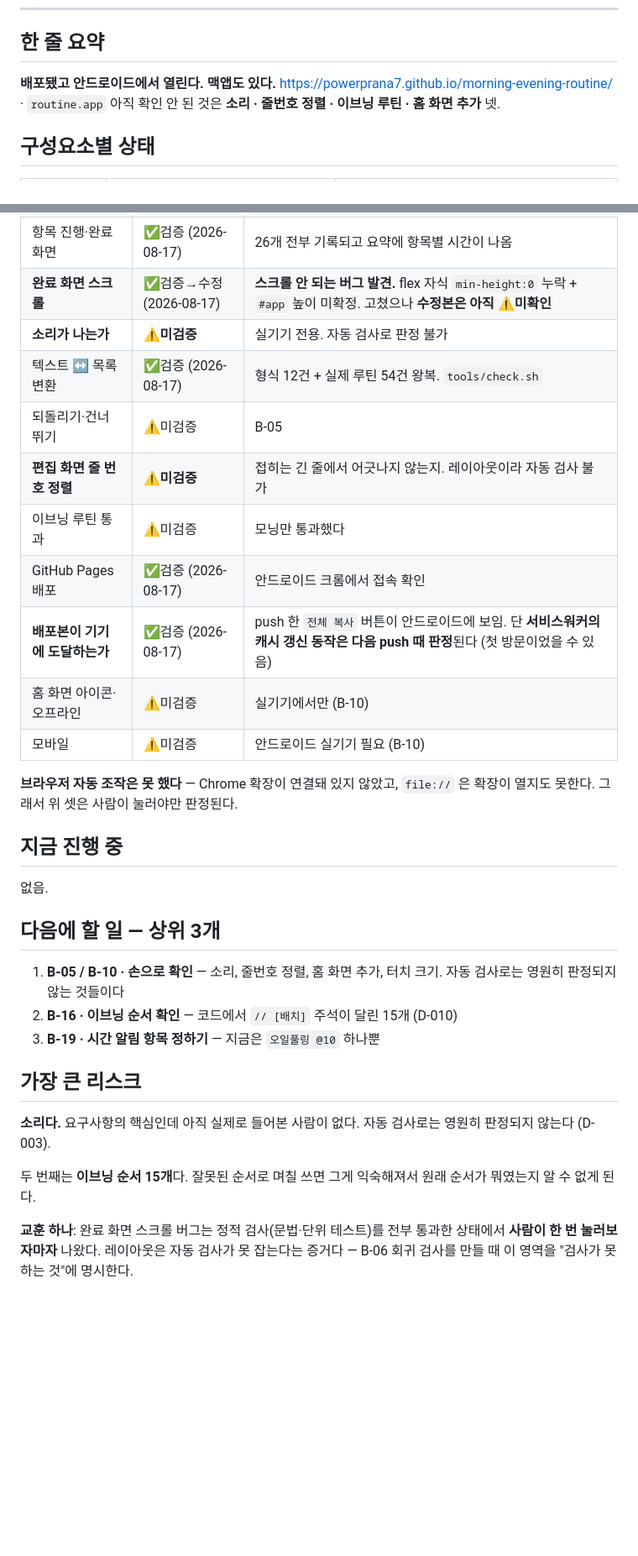
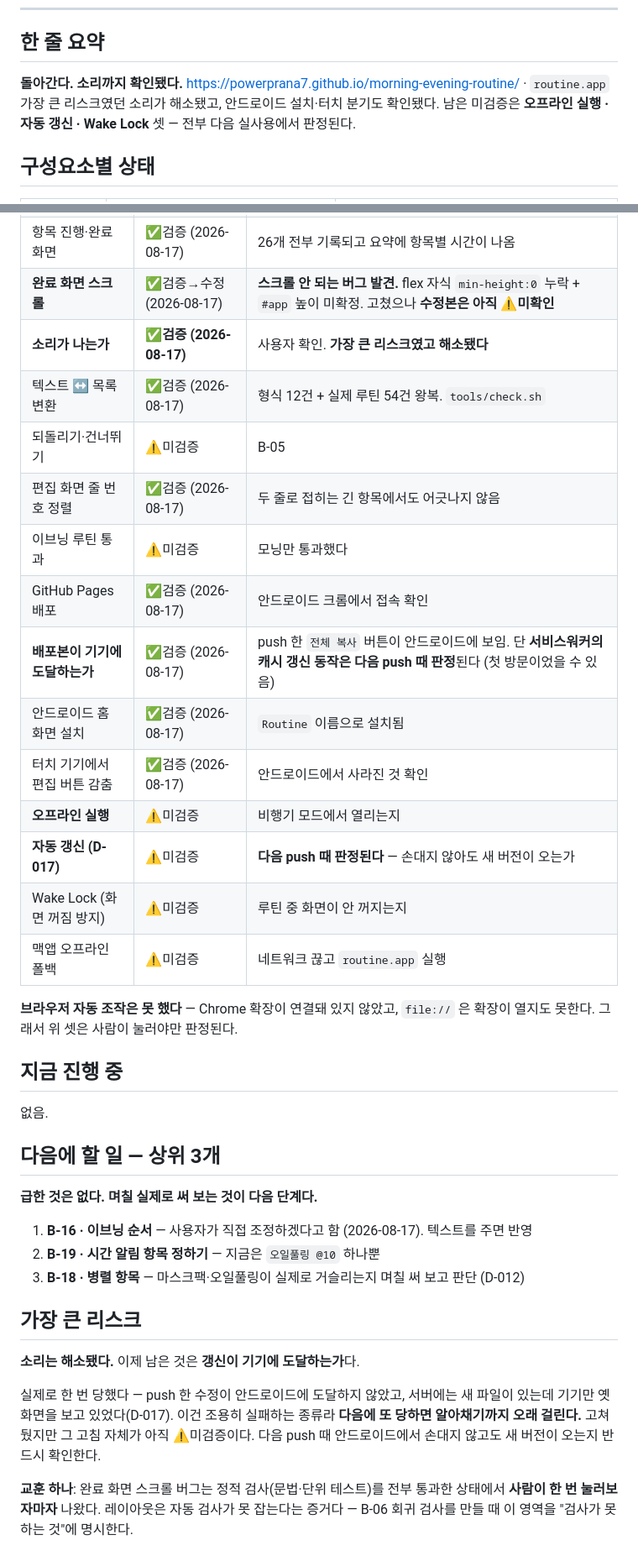
Before and after one commit to powerprana7/morning-evening-routine, a Markdown page: docs/STATUS.md, 2 parts joined by grey strips. Shown at 84% size. Drawn GitHub-style; blank space fills up the shorter version.

Commit message:
STATUS/BACKLOG: 소리·줄번호·안드로이드 설치 검증 반영, 남은 미검증 3건 정리

```diff
--- a/docs/STATUS.md
+++ b/docs/STATUS.md
@@ -11,9 +11,10 @@
 
 ## 한 줄 요약
 
-**배포됐고 안드로이드에서 열린다. 맥앱도 있다.**
+**돌아간다. 소리까지 확인됐다.**
 https://powerprana7.github.io/morning-evening-routine/ · `routine.app`
-아직 확인 안 된 것은 **소리 · 줄번호 정렬 · 이브닝 루틴 · 홈 화면 추가** 넷.
+가장 큰 리스크였던 소리가 해소됐고, 안드로이드 설치·터치 분기도 확인됐다.
+남은 미검증은 **오프라인 실행 · 자동 갱신 · Wake Lock** 셋 — 전부 다음 실사용에서 판정된다.
 
 ## 구성요소별 상태
 
@@ -36,15 +37,19 @@ https://powerprana7.github.io/morning-evening-routine/ · `routine.app`
 | 화면이 뜨는가 | ✅검증 (2026-08-17) | 맥에서 `file://` 로 열어 모닝 26개를 끝까지 통과. 스크린샷 확인 |
 | 항목 진행·완료 화면 | ✅검증 (2026-08-17) | 26개 전부 기록되고 요약에 항목별 시간이 나옴 |
 | **완료 화면 스크롤** | ✅검증→수정 (2026-08-17) | **스크롤 안 되는 버그 발견.** flex 자식 `min-height:0` 누락 + `#app` 높이 미확정. 고쳤으나 **수정본은 아직 ⚠️미확인** |
-| **소리가 나는가** | ⚠️**미검증** | 실기기 전용. 자동 검사로 판정 불가 |
+| **소리가 나는가** | ✅**검증 (2026-08-17)** | 사용자 확인. **가장 큰 리스크였고 해소됐다** |
 | 텍스트 ↔ 목록 변환 | ✅검증 (2026-08-17) | 형식 12건 + 실제 루틴 54건 왕복. `tools/check.sh` |
 | 되돌리기·건너뛰기 | ⚠️미검증 | B-05 |
-| **편집 화면 줄 번호 정렬** | ⚠️**미검증** | 접히는 긴 줄에서 어긋나지 않는지. 레이아웃이라 자동 검사 불가 |
+| 편집 화면 줄 번호 정렬 | ✅검증 (2026-08-17) | 두 줄로 접히는 긴 항목에서도 어긋나지 않음 |
 | 이브닝 루틴 통과 | ⚠️미검증 | 모닝만 통과했다 |
 | GitHub Pages 배포 | ✅검증 (2026-08-17) | 안드로이드 크롬에서 접속 확인 |
 | **배포본이 기기에 도달하는가** | ✅검증 (2026-08-17) | push 한 `전체 복사` 버튼이 안드로이드에 보임. 단 **서비스워커의 캐시 갱신 동작은 다음 push 때 판정**된다 (첫 방문이었을 수 있음) |
-| 홈 화면 아이콘·오프라인 | ⚠️미검증 | 실기기에서만 (B-10) |
-| 모바일 | ⚠️미검증 | 안드로이드 실기기 필요 (B-10) |
+| 안드로이드 홈 화면 설치 | ✅검증 (2026-08-17) | `Routine` 이름으로 설치됨 |
+| 터치 기기에서 편집 버튼 감춤 | ✅검증 (2026-08-17) | 안드로이드에서 사라진 것 확인 |
+| **오프라인 실행** | ⚠️미검증 | 비행기 모드에서 열리는지 |
+| **자동 갱신 (D-017)** | ⚠️미검증 | **다음 push 때 판정된다** — 손대지 않아도 새 버전이 오는가 |
+| Wake Lock (화면 꺼짐 방지) | ⚠️미검증 | 루틴 중 화면이 안 꺼지는지 |
+| 맥앱 오프라인 폴백 | ⚠️미검증 | 네트워크 끊고 `routine.app` 실행 |
 
 **브라우저 자동 조작은 못 했다** — Chrome 확장이 연결돼 있지 않았고, `file://` 은
 확장이 열지도 못한다. 그래서 위 셋은 사람이 눌러야만 판정된다.
@@ -55,18 +60,20 @@ https://powerprana7.github.io/morning-evening-routine/ · `routine.app`
 
 ## 다음에 할 일 — 상위 3개
 
-1. **B-05 / B-10 · 손으로 확인** — 소리, 줄번호 정렬, 홈 화면 추가, 터치 크기.
-   자동 검사로는 영원히 판정되지 않는 것들이다
-2. **B-16 · 이브닝 순서 확인** — 코드에서 `// [배치]` 주석이 달린 15개 (D-010)
-3. **B-19 · 시간 알림 항목 정하기** — 지금은 `오일풀링 @10` 하나뿐
+**급한 것은 없다. 며칠 실제로 써 보는 것이 다음 단계다.**
+
+1. **B-16 · 이브닝 순서** — 사용자가 직접 조정하겠다고 함 (2026-08-17). 텍스트를 주면 반영
+2. **B-19 · 시간 알림 항목 정하기** — 지금은 `오일풀링 @10` 하나뿐
+3. **B-18 · 병렬 항목** — 마스크팩·오일풀링이 실제로 거슬리는지 며칠 써 보고 판단 (D-012)
 
 ## 가장 큰 리스크
 
-**소리다.** 요구사항의 핵심인데 아직 실제로 들어본 사람이 없다. 자동 검사로는 영원히
-판정되지 않는다 (D-003).
+**소리는 해소됐다.** 이제 남은 것은 **갱신이 기기에 도달하는가**다.
 
-두 번째는 **이브닝 순서 15개**다. 잘못된 순서로 며칠 쓰면 그게 익숙해져서 원래 순서가
-뭐였는지 알 수 없게 된다.
+실제로 한 번 당했다 — push 한 수정이 안드로이드에 도달하지 않았고, 서버에는 새 파일이
+있는데 기기만 옛 화면을 보고 있었다(D-017). 이건 조용히 실패하는 종류라 **다음에 또
+당하면 알아채기까지 오래 걸린다.** 고쳐뒀지만 그 고침 자체가 아직 ⚠️미검증이다.
+다음 push 때 안드로이드에서 손대지 않고도 새 버전이 오는지 반드시 확인한다.
 
 **교훈 하나**: 완료 화면 스크롤 버그는 정적 검사(문법·단위 테스트)를 전부 통과한
 상태에서 **사람이 한 번 눌러보자마자** 나왔다. 레이아웃은 자동 검사가 못 잡는다는
```
Also changed, not shown: other parts of docs/STATUS.md (+6 -0 lines), docs/BACKLOG.md (+5 -4 lines).
